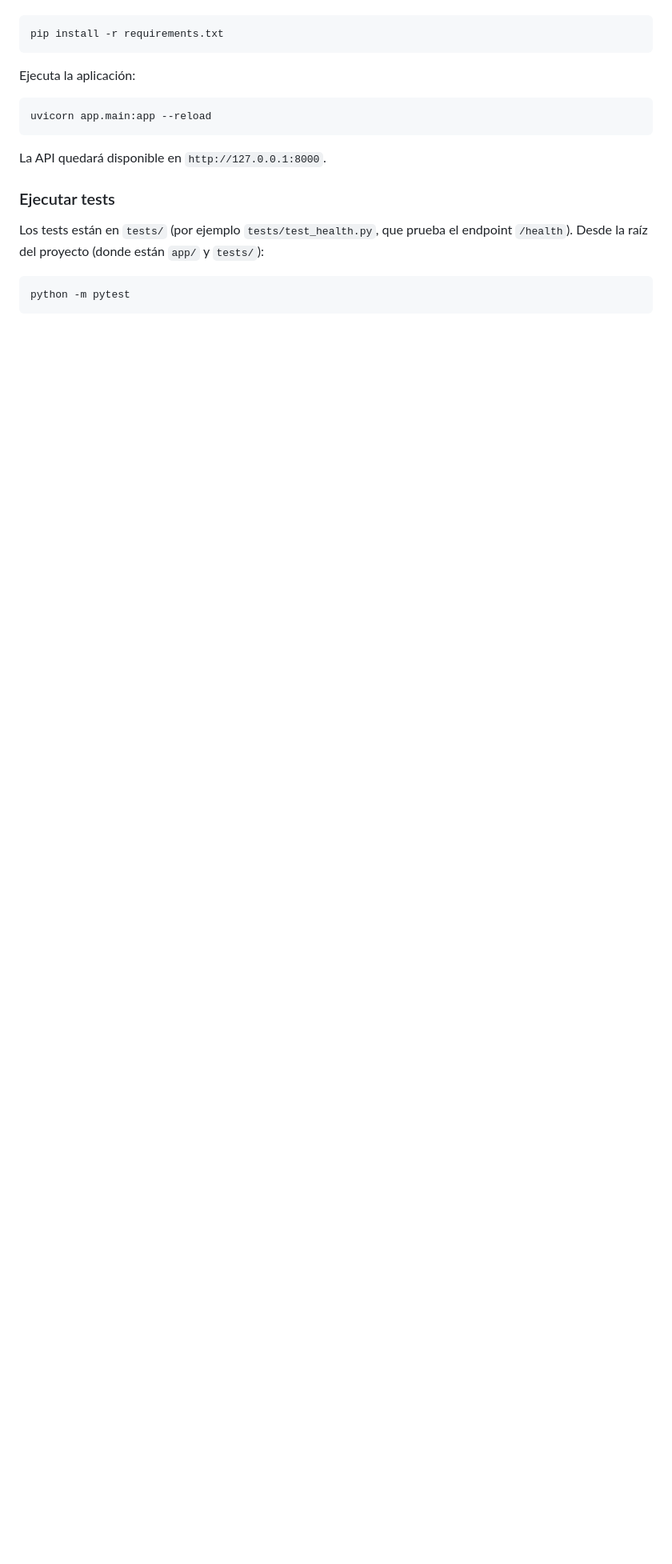
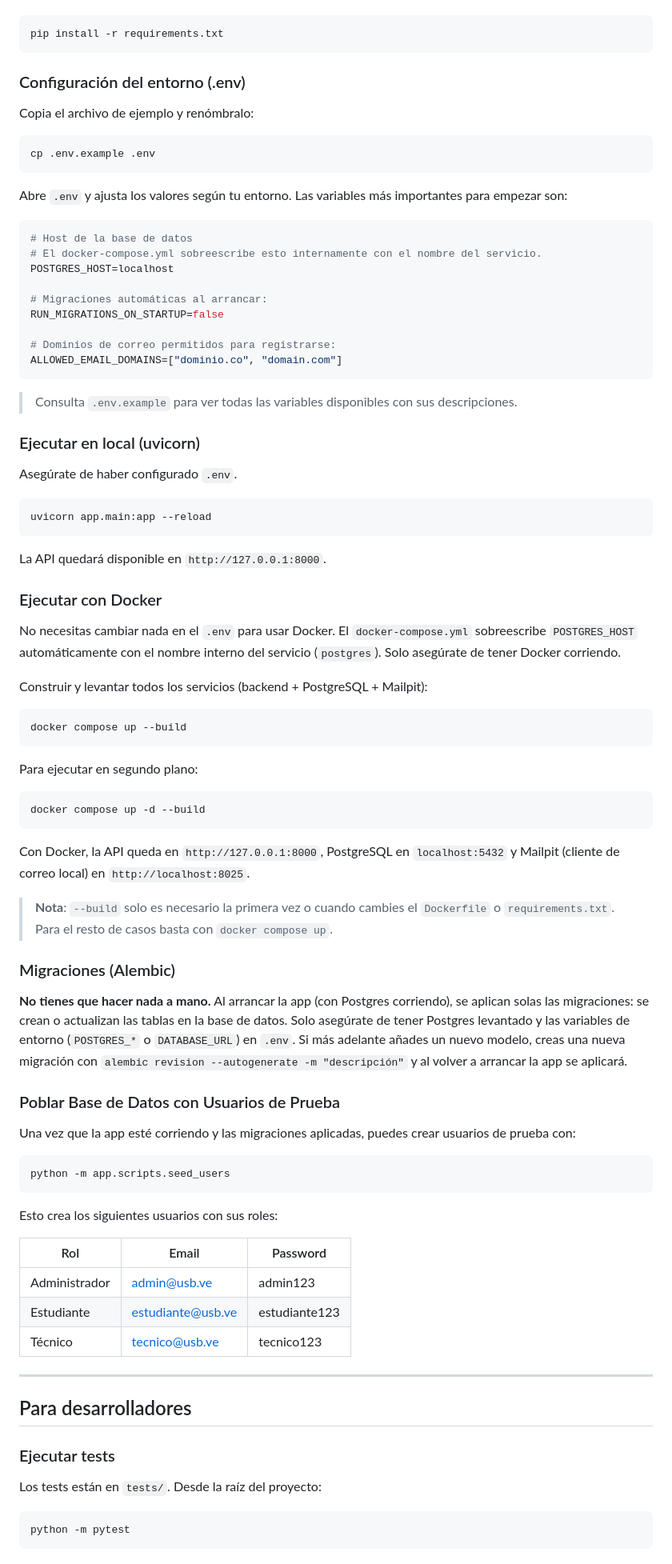
Before and after one commit to LENSESU/BackendUsb, a Markdown page: README.md, the part around one of its changes. Shown at 80% size. Drawn GitHub-style; blank space fills up the shorter version.

````diff
--- a/README.md
+++ b/README.md
@@ -75,7 +79,33 @@ Instala las dependencias:
 pip install -r requirements.txt
 ```
 
-Ejecuta la aplicación:
+### Configuración del entorno (.env)
+
+Copia el archivo de ejemplo y renómbralo:
+
+```bash
+cp .env.example .env
+```
+
+Abre `.env` y ajusta los valores según tu entorno. Las variables más importantes para empezar son:
+
+```bash
+# Host de la base de datos
+# El docker-compose.yml sobreescribe esto internamente con el nombre del servicio.
+POSTGRES_HOST=localhost
+
+# Migraciones automáticas al arrancar:
+RUN_MIGRATIONS_ON_STARTUP=false
+
+# Dominios de correo permitidos para registrarse:
+ALLOWED_EMAIL_DOMAINS=["dominio.co", "domain.com"]
+```
+
+> Consulta `.env.example` para ver todas las variables disponibles con sus descripciones.
+
+### Ejecutar en local (uvicorn)
+
+Asegúrate de haber configurado `.env`.
 
 ```bash
 uvicorn app.main:app --reload
@@ -83,9 +113,53 @@ uvicorn app.main:app --reload
 
 La API quedará disponible en `http://127.0.0.1:8000`.
 
+### Ejecutar con Docker
+
+No necesitas cambiar nada en el `.env` para usar Docker. El `docker-compose.yml` sobreescribe `POSTGRES_HOST` automáticamente con el nombre interno del servicio (`postgres`). Solo asegúrate de tener Docker corriendo.
+
+Construir y levantar todos los servicios (backend + PostgreSQL + Mailpit):
+
+```bash
+docker compose up --build
+```
+
+Para ejecutar en segundo plano:
+
+```bash
+docker compose up -d --build
+```
+
+Con Docker, la API queda en `http://127.0.0.1:8000`, PostgreSQL en `localhost:5432` y Mailpit (cliente de correo local) en `http://localhost:8025`.
+
+> **Nota**: `--build` solo es necesario la primera vez o cuando cambies el `Dockerfile` o `requirements.txt`. Para el resto de casos basta con `docker compose up`.
+
+### Migraciones (Alembic)
+
+**No tienes que hacer nada a mano.** Al arrancar la app (con Postgres corriendo), se aplican solas las migraciones: se crean o actualizan las tablas en la base de datos. Solo asegúrate de tener Postgres levantado y las variables de entorno (`POSTGRES_*` o `DATABASE_URL`) en `.env`. Si más adelante añades un nuevo modelo, creas una nueva migración con `alembic revision --autogenerate -m "descripción"` y al volver a arrancar la app se aplicará.
+
+### Poblar Base de Datos con Usuarios de Prueba
+
+Una vez que la app esté corriendo y las migraciones aplicadas, puedes crear usuarios de prueba con:
+
+```bash
+python -m app.scripts.seed_users
+```
+
+Esto crea los siguientes usuarios con sus roles:
+
+| Rol | Email | Password |
+|---|---|---|
+| Administrador | admin@usb.ve | admin123 |
+| Estudiante | estudiante@usb.ve | estudiante123 |
+| Técnico | tecnico@usb.ve | tecnico123 |
+
+---
+
+## Para desarrolladores
+
 ### Ejecutar tests
 
-Los tests están en `tests/` (por ejemplo `tests/test_health.py`, que prueba el endpoint `/health`). Desde la raíz del proyecto (donde están `app/` y `tests/`):
+Los tests están en `tests/`. Desde la raíz del proyecto:
 
 ```bash
 python -m pytest
````
Also changed, not shown: other parts of README.md (+59 -97 lines).
